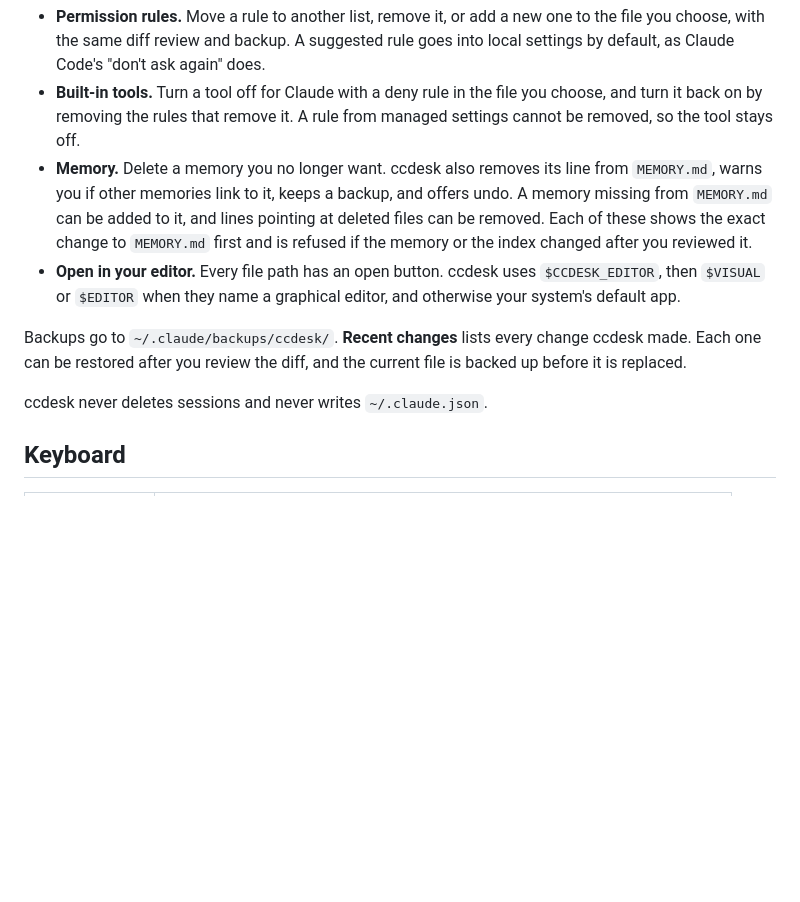
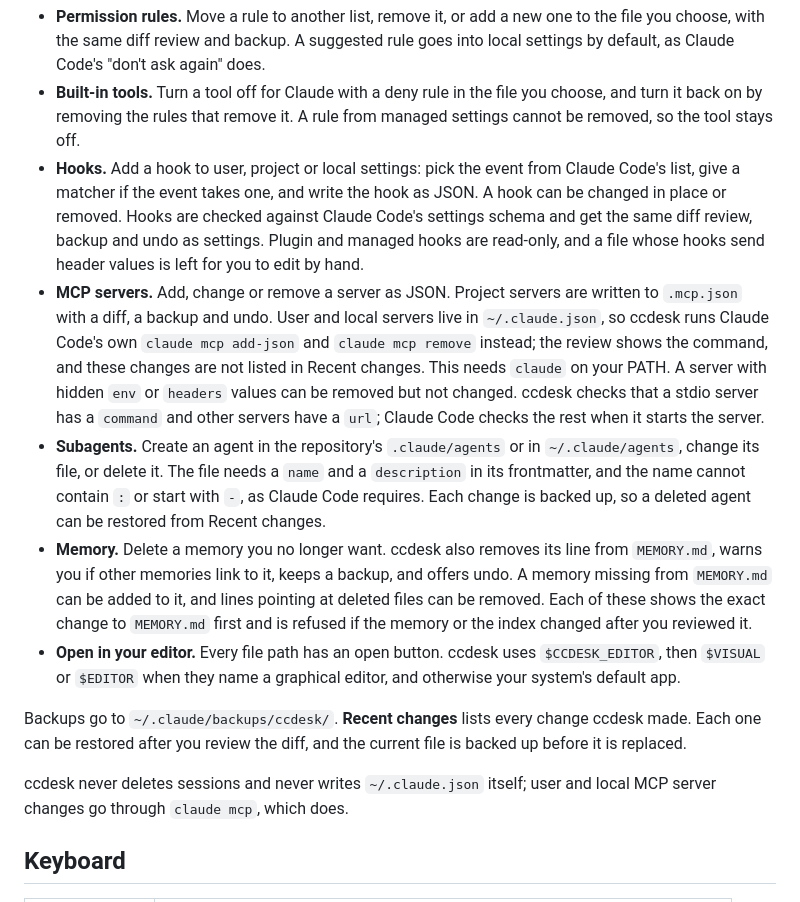
Before and after one commit to ayagmar/ccdesk, a Markdown page: README.md, the part around the change. Rendered like a GitHub page; blank space fills up the shorter version.

Commit message:
docs: describe editing hooks, MCP servers and subagents
README and the product brief now cover the three editors, and say that user and local MCP servers change through claude mcp.

```diff
--- a/README.md
+++ b/README.md
@@ -52,12 +52,15 @@ Every table can be filtered with `/`, narrowed with the chips above it, and sort
 - **Settings.** Pick a key from the schema, which comes with autocomplete and descriptions, or open an existing one. Choose which file to write: user, project or local; files Claude Code does not read the key from are not offered. Each value gets the control that fits its type: a checkbox, a choice list, a number field, a text field with the documented values one click away, one entry per line, or JSON. Before anything is written you see the exact diff, and Save writes exactly that diff: if the file changed in the meantime, ccdesk asks you to review again. Values are checked against Claude Code's settings schema, other keys are left as they are, and the old file is backed up first. A file that is a symlink, such as one in a dotfiles repository, is written through and stays a link. Undo is one click.
 - **Permission rules.** Move a rule to another list, remove it, or add a new one to the file you choose, with the same diff review and backup. A suggested rule goes into local settings by default, as Claude Code's "don't ask again" does.
 - **Built-in tools.** Turn a tool off for Claude with a deny rule in the file you choose, and turn it back on by removing the rules that remove it. A rule from managed settings cannot be removed, so the tool stays off.
+- **Hooks.** Add a hook to user, project or local settings: pick the event from Claude Code's list, give a matcher if the event takes one, and write the hook as JSON. A hook can be changed in place or removed. Hooks are checked against Claude Code's settings schema and get the same diff review, backup and undo as settings. Plugin and managed hooks are read-only, and a file whose hooks send header values is left for you to edit by hand.
+- **MCP servers.** Add, change or remove a server as JSON. Project servers are written to `.mcp.json` with a diff, a backup and undo. User and local servers live in `~/.claude.json`, so ccdesk runs Claude Code's own `claude mcp add-json` and `claude mcp remove` instead; the review shows the command, and these changes are not listed in Recent changes. This needs `claude` on your PATH. A server with hidden `env` or `headers` values can be removed but not changed. ccdesk checks that a stdio server has a `command` and other servers have a `url`; Claude Code checks the rest when it starts the server.
+- **Subagents.** Create an agent in the repository's `.claude/agents` or in `~/.claude/agents`, change its file, or delete it. The file needs a `name` and a `description` in its frontmatter, and the name cannot contain `:` or start with `-`, as Claude Code requires. Each change is backed up, so a deleted agent can be restored from Recent changes.
 - **Memory.** Delete a memory you no longer want. ccdesk also removes its line from `MEMORY.md`, warns you if other memories link to it, keeps a backup, and offers undo. A memory missing from `MEMORY.md` can be added to it, and lines pointing at deleted files can be removed. Each of these shows the exact change to `MEMORY.md` first and is refused if the memory or the index changed after you reviewed it.
 - **Open in your editor.** Every file path has an open button. ccdesk uses `$CCDESK_EDITOR`, then `$VISUAL` or `$EDITOR` when they name a graphical editor, and otherwise your system's default app.
 
 Backups go to `~/.claude/backups/ccdesk/`. **Recent changes** lists every change ccdesk made. Each one can be restored after you review the diff, and the current file is backed up before it is replaced.
 
-ccdesk never deletes sessions and never writes `~/.claude.json`.
+ccdesk never deletes sessions and never writes `~/.claude.json` itself; user and local MCP server changes go through `claude mcp`, which does.
 
 ## Keyboard
 
```
Also changed, not shown: PRODUCT.md (+2 -2 lines).
